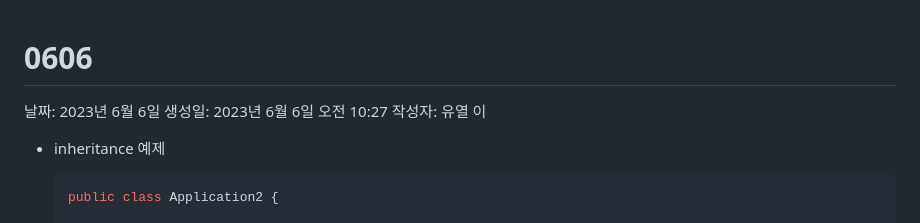
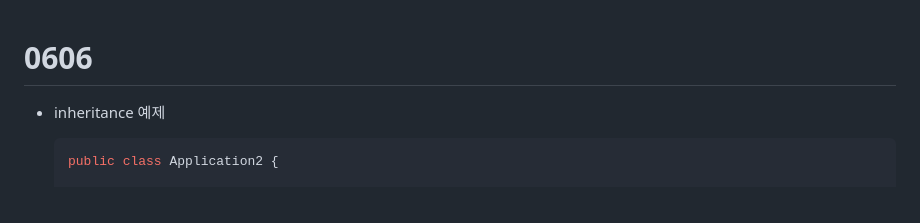
Before and after one commit to youyeul301/DaliyLeaned, a Markdown page: Java/0606Ex.md, the part around the change. Rendered like a GitHub page.

```diff
--- a/Java/0606Ex.md
+++ b/Java/0606Ex.md
@@ -1,8 +1,4 @@
 # 0606
-
-날짜: 2023년 6월 6일
-생성일: 2023년 6월 6일 오전 10:27
-작성자: 유열 이
 
 - inheritance 예제
 
```
